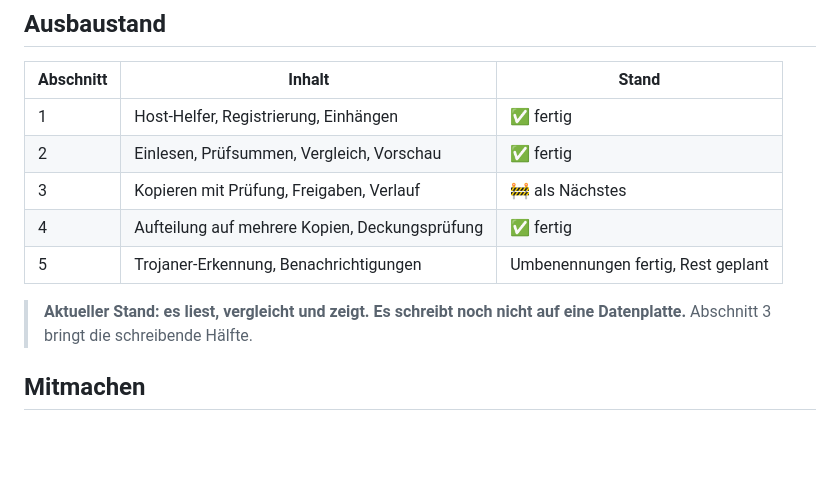
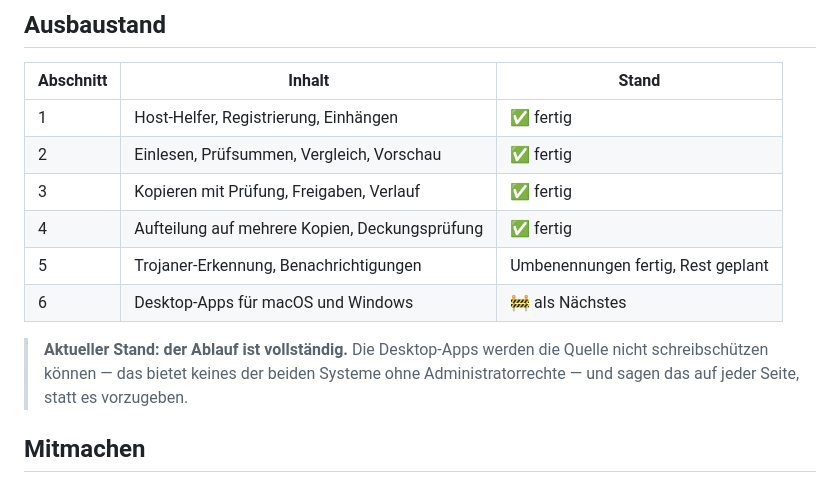
Before and after one commit to sphings79/ambershelf, a Markdown page: README.de.md, the part around one of its changes. Drawn GitHub-style; blank space fills up the shorter version.

```diff
--- a/README.de.md
+++ b/README.de.md
@@ -213,12 +228,14 @@ Netzfreigabe nicht.
 | --- | --- | --- |
 | 1 | Host-Helfer, Registrierung, Einhängen | ✅ fertig |
 | 2 | Einlesen, Prüfsummen, Vergleich, Vorschau | ✅ fertig |
-| 3 | Kopieren mit Prüfung, Freigaben, Verlauf | 🚧 als Nächstes |
+| 3 | Kopieren mit Prüfung, Freigaben, Verlauf | ✅ fertig |
 | 4 | Aufteilung auf mehrere Kopien, Deckungsprüfung | ✅ fertig |
 | 5 | Trojaner-Erkennung, Benachrichtigungen | Umbenennungen fertig, Rest geplant |
+| 6 | Desktop-Apps für macOS und Windows | 🚧 als Nächstes |
 
-> **Aktueller Stand: es liest, vergleicht und zeigt. Es schreibt noch nicht auf eine
-> Datenplatte.** Abschnitt 3 bringt die schreibende Hälfte.
+> **Aktueller Stand: der Ablauf ist vollständig.** Die Desktop-Apps werden die Quelle
+> nicht schreibschützen können — das bietet keines der beiden Systeme ohne
+> Administratorrechte — und sagen das auf jeder Seite, statt es vorzugeben.
 
 ## Mitmachen
 
```
Also changed, not shown: other parts of README.de.md (+20 -5 lines), README.md (+23 -8 lines), docs/screenshots/approvals-dark.png (added), docs/screenshots/preview-dark.png, 12 other files.
